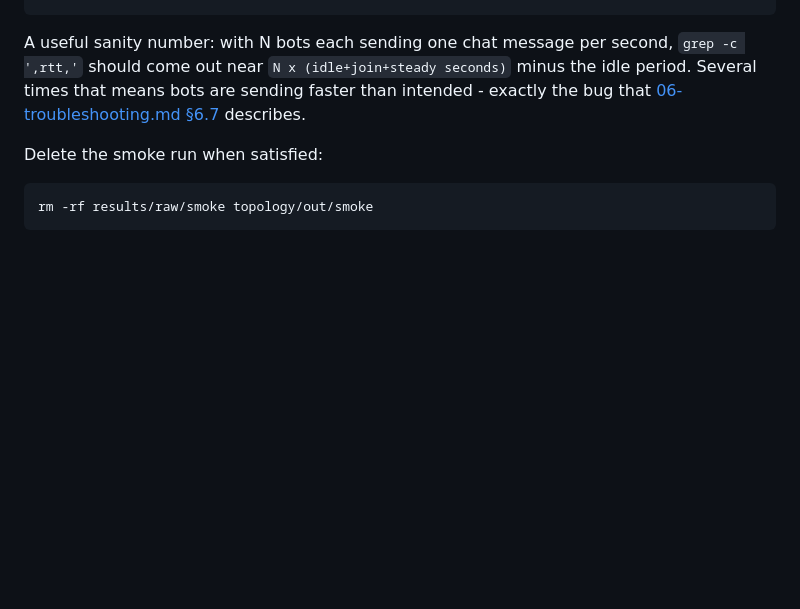
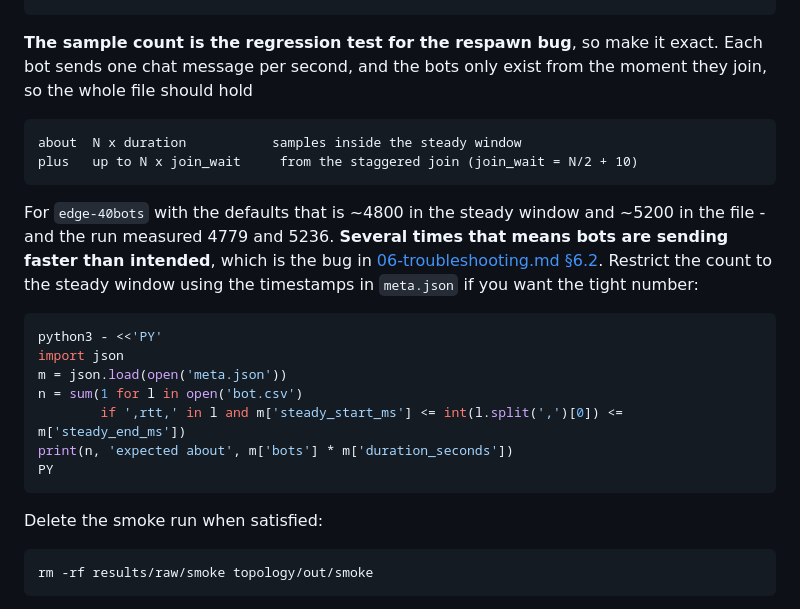
Before and after one commit to ankamteja/latency-aware-edge-game-placement, a Markdown page: docs/05-runbook.md, the part around the change. Rendered like a GitHub page; blank space fills up the shorter version.

Commit message:
docs: make the sample-count check exact
It is the regression test for the per-respawn listener bug, so "roughly bots
times seconds" is not good enough. States what the join window contributes,
gives the numbers the run actually produced, and shows how to restrict the
count to the steady window using the timestamps in meta.json.

````diff
--- a/docs/05-runbook.md
+++ b/docs/05-runbook.md
@@ -77,11 +77,30 @@ grep -c ',kicked'  bot.csv      # must be 0
 cat meta.json                   # players_held must equal bots
 ```
 
-A useful sanity number: with N bots each sending one chat message per second,
-`grep -c ',rtt,'` should come out near `N x (idle+join+steady seconds)` minus
-the idle period. Several times that means bots are sending faster than
-intended - exactly the bug that
-[06-troubleshooting.md §6.7](06-troubleshooting.md) describes.
+**The sample count is the regression test for the respawn bug**, so make it
+exact. Each bot sends one chat message per second, and the bots only exist from
+the moment they join, so the whole file should hold
+
+```
+about  N x duration           samples inside the steady window
+plus   up to N x join_wait     from the staggered join (join_wait = N/2 + 10)
+```
+
+For `edge-40bots` with the defaults that is ~4800 in the steady window and
+~5200 in the file - and the run measured 4779 and 5236. **Several times that
+means bots are sending faster than intended**, which is the bug in
+[06-troubleshooting.md §6.2](06-troubleshooting.md). Restrict the count to the
+steady window using the timestamps in `meta.json` if you want the tight number:
+
+```bash
+python3 - <<'PY'
+import json
+m = json.load(open('meta.json'))
+n = sum(1 for l in open('bot.csv')
+        if ',rtt,' in l and m['steady_start_ms'] <= int(l.split(',')[0]) <= m['steady_end_ms'])
+print(n, 'expected about', m['bots'] * m['duration_seconds'])
+PY
+```
 
 Delete the smoke run when satisfied:
 
````
